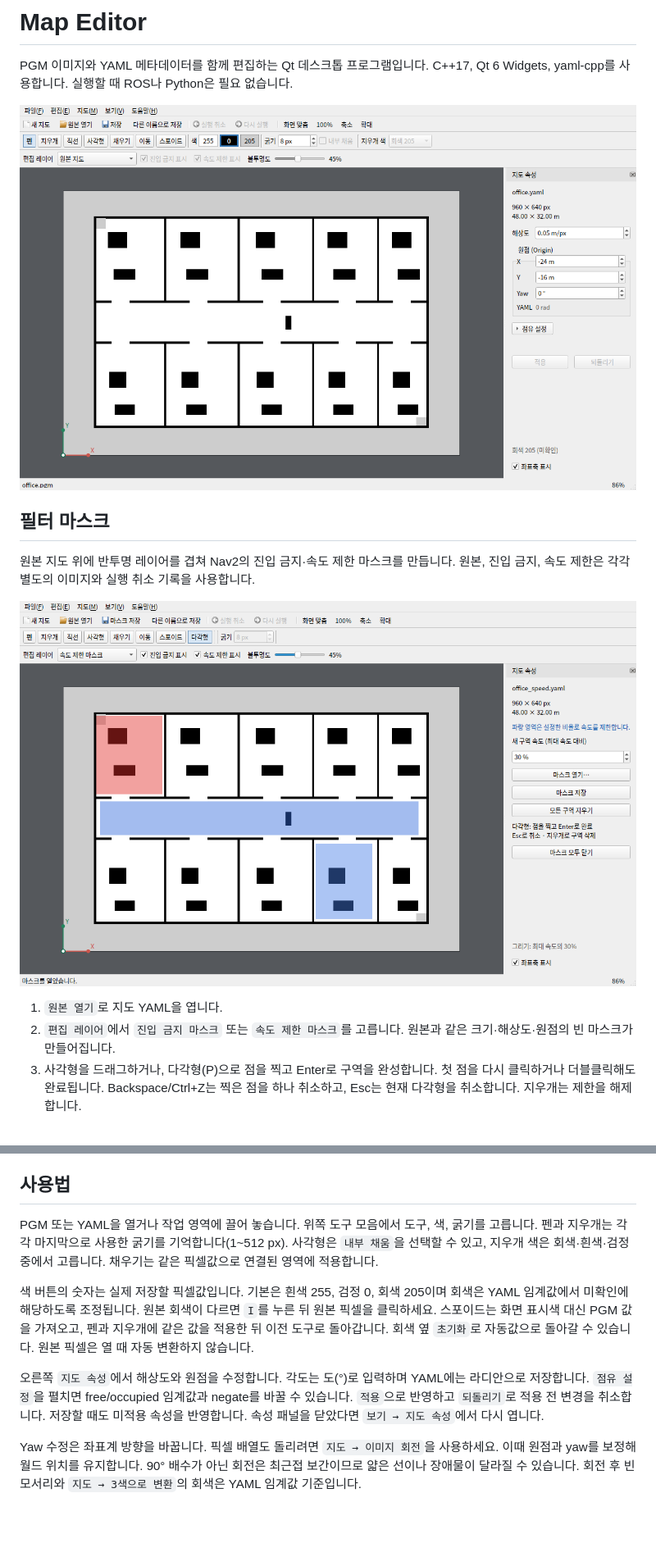
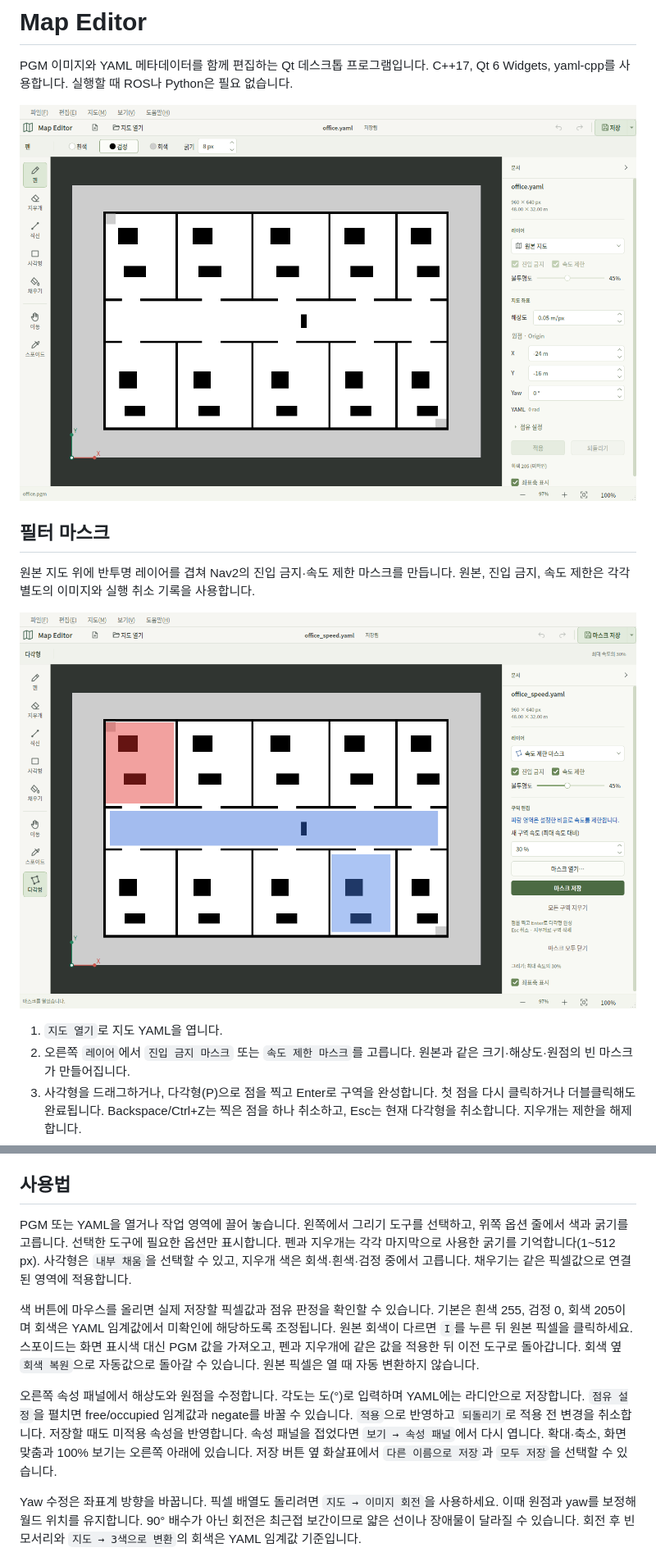
Before and after one commit to YooJuno/map_editor, a Markdown page: README.md, 2 parts joined by grey strips. Shown at 82% size. Drawn GitHub-style; pictures changed too: docs/filter_masks.png, docs/screenshot.png; blank space fills up the shorter version.

```diff
--- a/README.md
+++ b/README.md
@@ -12,8 +12,8 @@ C++17, Qt 6 Widgets, yaml-cpp를 사용합니다. 실행할 때 ROS나 Python은
 
 ![필터 마스크 편집](docs/filter_masks.png)
 
-1. `원본 열기`로 지도 YAML을 엽니다.
-2. `편집 레이어`에서 `진입 금지 마스크` 또는 `속도 제한 마스크`를 고릅니다.
+1. `지도 열기`로 지도 YAML을 엽니다.
+2. 오른쪽 `레이어`에서 `진입 금지 마스크` 또는 `속도 제한 마스크`를 고릅니다.
    원본과 같은 크기·해상도·원점의 빈 마스크가 만들어집니다.
 3. 사각형을 드래그하거나, 다각형(P)으로 점을 찍고 Enter로 구역을 완성합니다.
    첫 점을 다시 클릭하거나 더블클릭해도 완료됩니다. Backspace/Ctrl+Z는 찍은 점을
@@ -83,21 +83,25 @@ ctest --test-dir build --output-on-failure
 
 ## 사용법
 
-PGM 또는 YAML을 열거나 작업 영역에 끌어 놓습니다. 위쪽 도구 모음에서 도구, 색,
-굵기를 고릅니다. 펜과 지우개는 각각 마지막으로 사용한 굵기를 기억합니다(1~512 px).
+PGM 또는 YAML을 열거나 작업 영역에 끌어 놓습니다. 왼쪽에서 그리기 도구를 선택하고,
+위쪽 옵션 줄에서 색과 굵기를 고릅니다. 선택한 도구에 필요한 옵션만 표시합니다.
+펜과 지우개는 각각 마지막으로 사용한 굵기를 기억합니다(1~512 px).
 사각형은 `내부 채움`을 선택할 수 있고, 지우개 색은 회색·흰색·검정 중에서 고릅니다.
 채우기는 같은 픽셀값으로 연결된 영역에 적용합니다.
 
-색 버튼의 숫자는 실제 저장할 픽셀값입니다. 기본은 흰색 255, 검정 0, 회색 205이며
+색 버튼에 마우스를 올리면 실제 저장할 픽셀값과 점유 판정을 확인할 수 있습니다.
+기본은 흰색 255, 검정 0, 회색 205이며
 회색은 YAML 임계값에서 미확인에 해당하도록 조정됩니다. 원본 회색이 다르면
 `I`를 누른 뒤 원본 픽셀을 클릭하세요. 스포이드는 화면 표시색 대신 PGM 값을 가져오고,
-펜과 지우개에 같은 값을 적용한 뒤 이전 도구로 돌아갑니다. 회색 옆 `초기화`로 자동값으로
+펜과 지우개에 같은 값을 적용한 뒤 이전 도구로 돌아갑니다. 회색 옆 `회색 복원`으로 자동값으로
 돌아갈 수 있습니다. 원본 픽셀은 열 때 자동 변환하지 않습니다.
 
-오른쪽 `지도 속성`에서 해상도와 원점을 수정합니다. 각도는 도(°)로 입력하며 YAML에는
+오른쪽 속성 패널에서 해상도와 원점을 수정합니다. 각도는 도(°)로 입력하며 YAML에는
 라디안으로 저장합니다. `점유 설정`을 펼치면 free/occupied 임계값과 negate를 바꿀 수
 있습니다. `적용`으로 반영하고 `되돌리기`로 적용 전 변경을 취소합니다. 저장할 때도
-미적용 속성을 반영합니다. 속성 패널을 닫았다면 `보기 → 지도 속성`에서 다시 엽니다.
+미적용 속성을 반영합니다. 속성 패널을 접었다면 `보기 → 속성 패널`에서 다시 엽니다.
+확대·축소, 화면 맞춤과 100% 보기는 오른쪽 아래에 있습니다.
+저장 버튼 옆 화살표에서 `다른 이름으로 저장`과 `모두 저장`을 선택할 수 있습니다.
 
 Yaw 수정은 좌표계 방향을 바꿉니다. 픽셀 배열도 돌리려면 `지도 → 이미지 회전`을
 사용하세요. 이때 원점과 yaw를 보정해 월드 위치를 유지합니다. 90° 배수가 아닌 회전은
```
Also changed, not shown: resources/arrow-down-disabled.png (added), resources/arrow-down.png (added), resources/arrow-up-disabled.png (added), resources/arrow-up.png (added), 7 other files.
